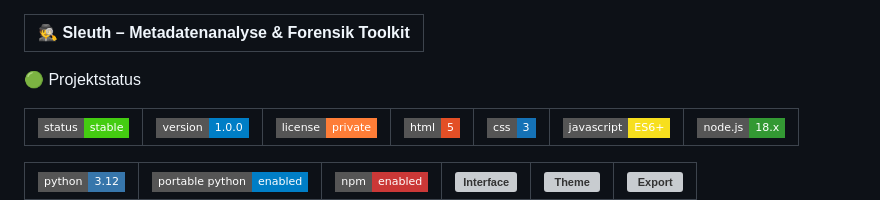
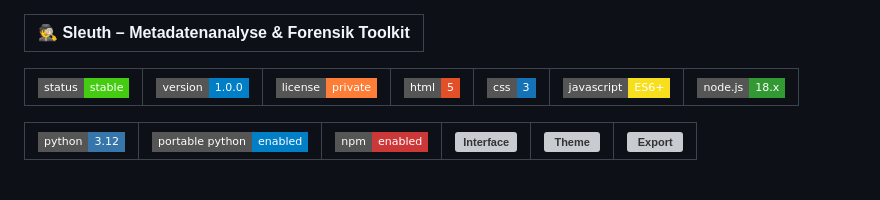
Before and after one commit to Antony024654/Sleuth, a Markdown page: README.md, the part around the change. GitHub-like rendering; badges without logos; blank space fills up the shorter version; grey boxes are pictures that could not be loaded.

```diff
--- a/README.md
+++ b/README.md
@@ -1,7 +1,5 @@
 |🕵️ Sleuth – Metadatenanalyse & Forensik Toolkit|
 |---|
-
-🟢 Projektstatus
 
 | ![Status](https://img.shields.io/badge/status-stable-brightgreen?style=flat-square)| ![Version](https://img.shields.io/badge/version-1.0.0-blue?style=flat-square)| ![License](https://img.shields.io/badge/license-private-important?style=flat-square) | ![HTML](https://img.shields.io/badge/html-5-E34F26?style=flat-square&logo=html5&logoColor=white) |![CSS](https://img.shields.io/badge/css-3-1572B6?style=flat-square&logo=css3&logoColor=white) |![JavaScript](https://img.shields.io/badge/javascript-ES6+-F7DF1E?style=flat-square&logo=javascript&logoColor=black)|![Node.js](https://img.shields.io/badge/node.js-18.x-339933?style=flat-square&logo=nodedotjs&logoColor=white) |
 |---|---|---|---|---|---|---|
```
